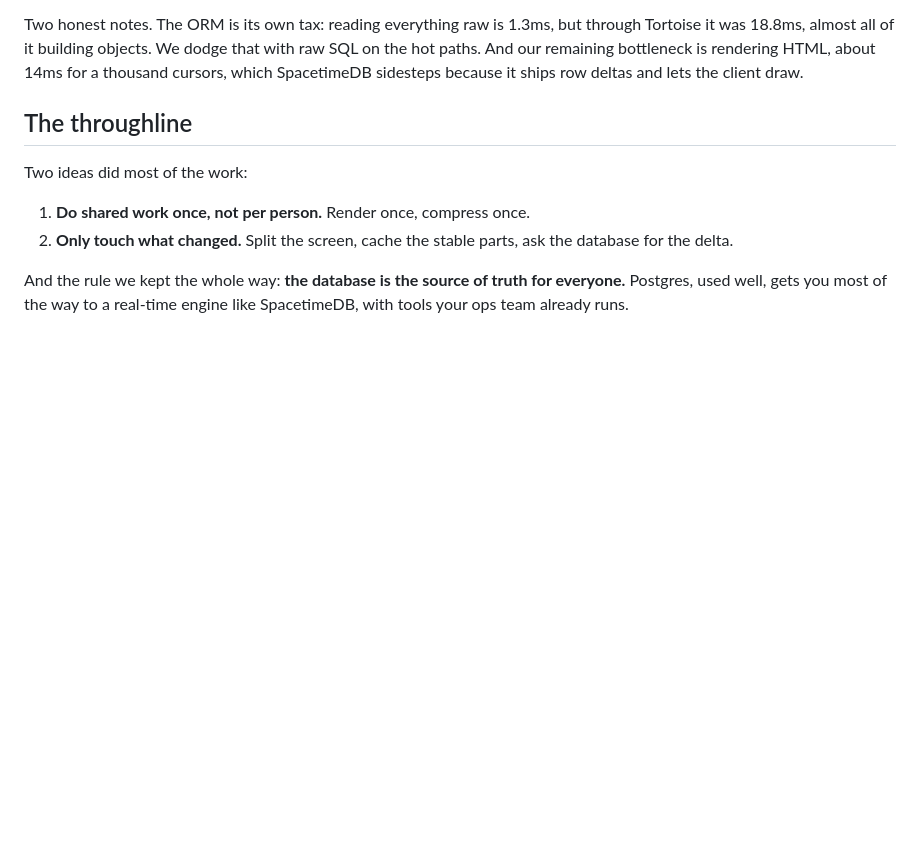
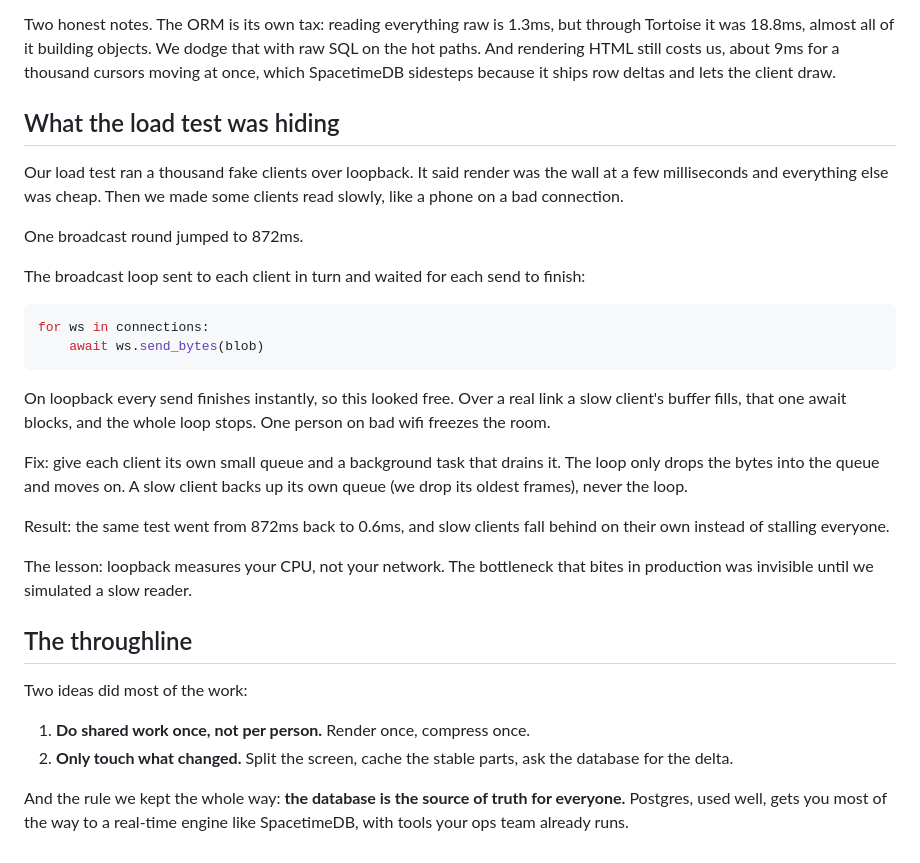
Before and after one commit to scriptogre/hyperspace, a Markdown page: OPTIMIZATIONS.md, the part around the change. GitHub-like rendering; blank space fills up the shorter version.

Commit message:
OPTIMIZATIONS.md: add the slow-client backpressure finding and queue fix

````diff
--- a/OPTIMIZATIONS.md
+++ b/OPTIMIZATIONS.md
@@ -161,9 +161,38 @@ wins and we would hit the 125ms wall.
 
 Two honest notes. The ORM is its own tax: reading everything raw is 1.3ms, but
 through Tortoise it was 18.8ms, almost all of it building objects. We dodge that
-with raw SQL on the hot paths. And our remaining bottleneck is rendering HTML,
-about 14ms for a thousand cursors, which SpacetimeDB sidesteps because it ships
-row deltas and lets the client draw.
+with raw SQL on the hot paths. And rendering HTML still costs us, about 9ms for a
+thousand cursors moving at once, which SpacetimeDB sidesteps because it ships row
+deltas and lets the client draw.
+
+## What the load test was hiding
+
+Our load test ran a thousand fake clients over loopback. It said render was the
+wall at a few milliseconds and everything else was cheap. Then we made some
+clients read slowly, like a phone on a bad connection.
+
+One broadcast round jumped to 872ms.
+
+The broadcast loop sent to each client in turn and waited for each send to finish:
+
+```python
+for ws in connections:
+    await ws.send_bytes(blob)
+```
+
+On loopback every send finishes instantly, so this looked free. Over a real link a
+slow client's buffer fills, that one await blocks, and the whole loop stops. One
+person on bad wifi freezes the room.
+
+Fix: give each client its own small queue and a background task that drains it. The
+loop only drops the bytes into the queue and moves on. A slow client backs up its
+own queue (we drop its oldest frames), never the loop.
+
+Result: the same test went from 872ms back to 0.6ms, and slow clients fall behind
+on their own instead of stalling everyone.
+
+The lesson: loopback measures your CPU, not your network. The bottleneck that bites
+in production was invisible until we simulated a slow reader.
 
 ## The throughline
 
````
